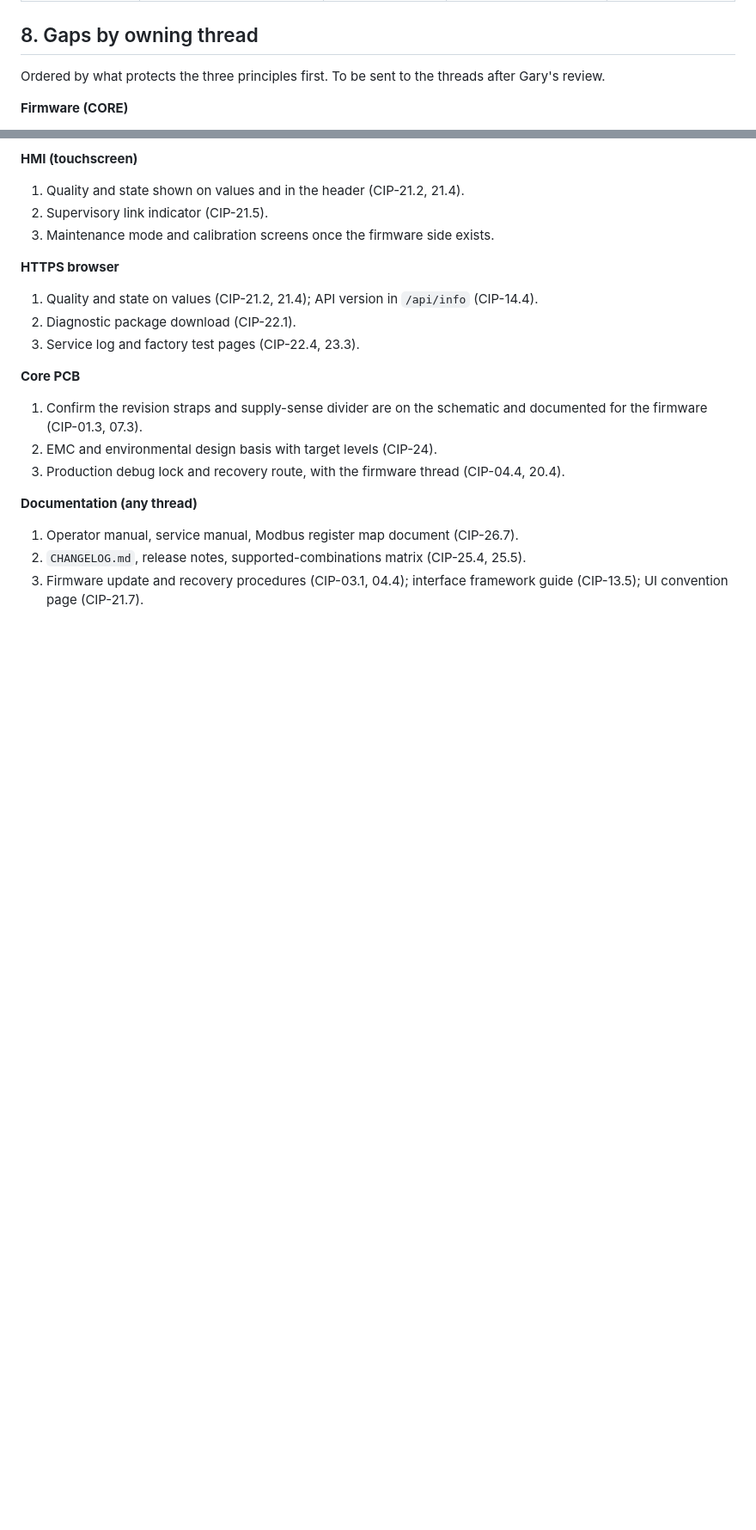
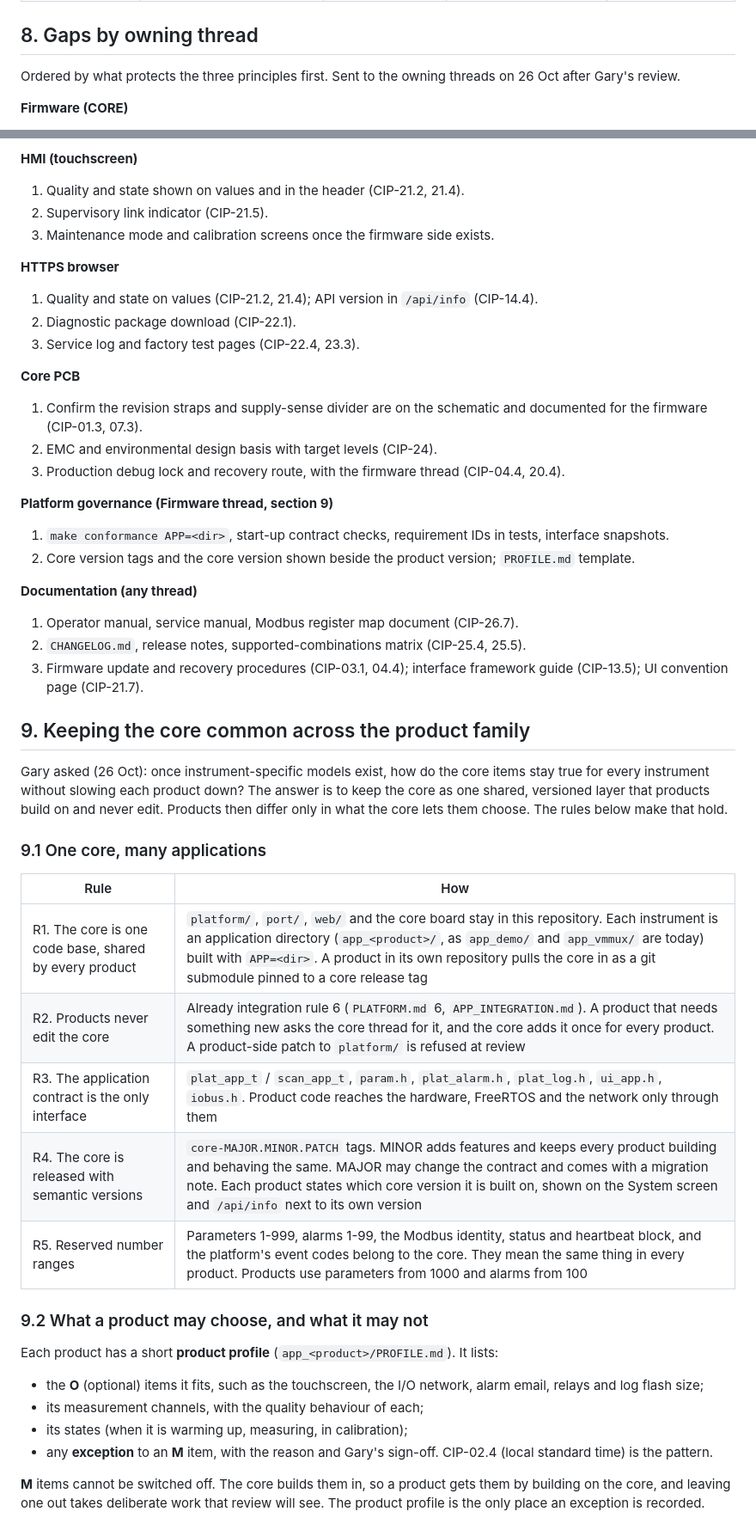
Before and after one commit to EnviroDevelo/cems-platform, a Markdown page: docs/INSTRUMENT_PLATFORM_SPEC.md, 2 parts joined by grey strips. Shown at 86% size. Drawn GitHub-style; blank space fills up the shorter version.

```diff
--- a/docs/INSTRUMENT_PLATFORM_SPEC.md
+++ b/docs/INSTRUMENT_PLATFORM_SPEC.md
@@ -412,8 +414,8 @@ only a developer-signed token could clear the logs (for refurbishing a unit).
 
 ## 8. Gaps by owning thread
 
-Ordered by what protects the three principles first. To be sent to the threads after
-Gary's review.
+Ordered by what protects the three principles first. Sent to the owning threads on 26 Oct
+after Gary's review.
 
 **Firmware (CORE)**
 1. Quality status on live values, stale detection, quality enum (CIP-10) and the state model (CIP-09).
@@ -444,7 +446,44 @@ Gary's review.
 2. EMC and environmental design basis with target levels (CIP-24).
 3. Production debug lock and recovery route, with the firmware thread (CIP-04.4, 20.4).
 
+**Platform governance (Firmware thread, section 9)**
+1. `make conformance APP=<dir>`, start-up contract checks, requirement IDs in tests, interface snapshots.
+2. Core version tags and the core version shown beside the product version; `PROFILE.md` template.
+
 **Documentation (any thread)**
 1. Operator manual, service manual, Modbus register map document (CIP-26.7).
 2. `CHANGELOG.md`, release notes, supported-combinations matrix (CIP-25.4, 25.5).
 3. Firmware update and recovery procedures (CIP-03.1, 04.4); interface framework guide (CIP-13.5); UI convention page (CIP-21.7).
+
+## 9. Keeping the core common across the product family
+
+Gary asked (26 Oct): once instrument-specific models exist, how do the core items stay true
+for every instrument without slowing each product down? The answer is to keep the core as
+one shared, versioned layer that products build on and never edit. Products then differ
+only in what the core lets them choose. The rules below make that hold.
+
+### 9.1 One core, many applications
+
+| Rule | How |
+|---|---|
+| R1. The core is one code base, shared by every product | `platform/`, `port/`, `web/` and the core board stay in this repository. Each instrument is an application directory (`app_<product>/`, as `app_demo/` and `app_vmmux/` are today) built with `APP=<dir>`. A product in its own repository pulls the core in as a git submodule pinned to a core release tag |
+| R2. Products never edit the core | Already integration rule 6 (`PLATFORM.md` 6, `APP_INTEGRATION.md`). A product that needs something new asks the core thread for it, and the core adds it once for every product. A product-side patch to `platform/` is refused at review |
+| R3. The application contract is the only interface | `plat_app_t` / `scan_app_t`, `param.h`, `plat_alarm.h`, `plat_log.h`, `ui_app.h`, `iobus.h`. Product code reaches the hardware, FreeRTOS and the network only through them |
+| R4. The core is released with semantic versions | `core-MAJOR.MINOR.PATCH` tags. MINOR adds features and keeps every product building and behaving the same. MAJOR may change the contract and comes with a migration note. Each product states which core version it is built on, shown on the System screen and `/api/info` next to its own version |
+| R5. Reserved number ranges | Parameters 1-999, alarms 1-99, the Modbus identity, status and heartbeat block, and the platform's event codes belong to the core. They mean the same thing in every product. Products use parameters from 1000 and alarms from 100 |
+
+### 9.2 What a product may choose, and what it may not
+
+Each product has a short **product profile** (`app_<product>/PROFILE.md`). It lists:
+
+- the **O** (optional) items it fits, such as the touchscreen, the I/O network, alarm email,
+  relays and log flash size;
+- its measurement channels, with the quality behaviour of each;
+- its states (when it is warming up, measuring, in calibration);
+- any **exception** to an **M** item, with the reason and Gary's sign-off. CIP-02.4 (local
+  standard time) is the pattern.
+
+**M** items cannot be switched off. The core builds them in, so a product gets them by
+building on the core, and leaving one out takes deliberate work that review will see. The
+product profile is the only place an exception is recorded.
+
```
Also changed, not shown: other parts of docs/INSTRUMENT_PLATFORM_SPEC.md (+36 -9 lines).
